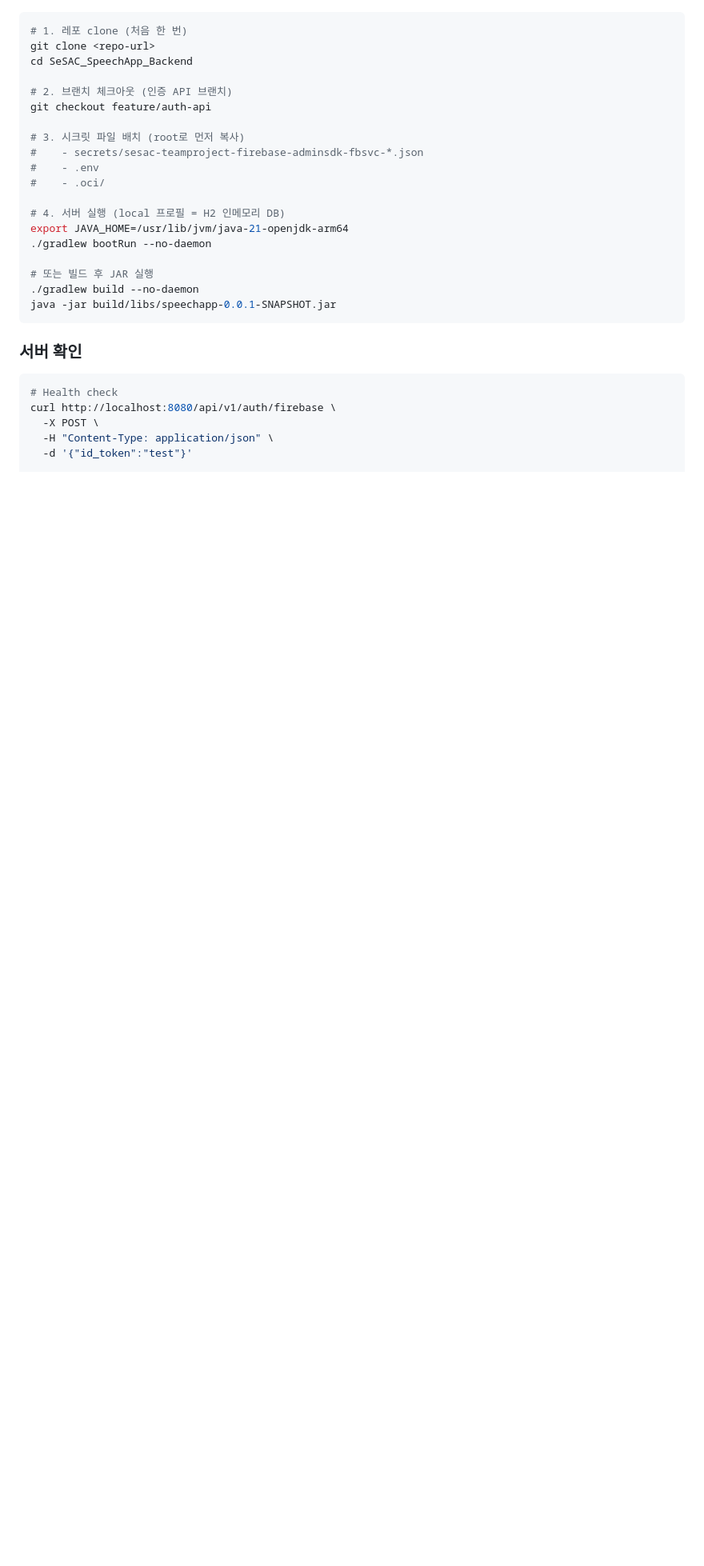
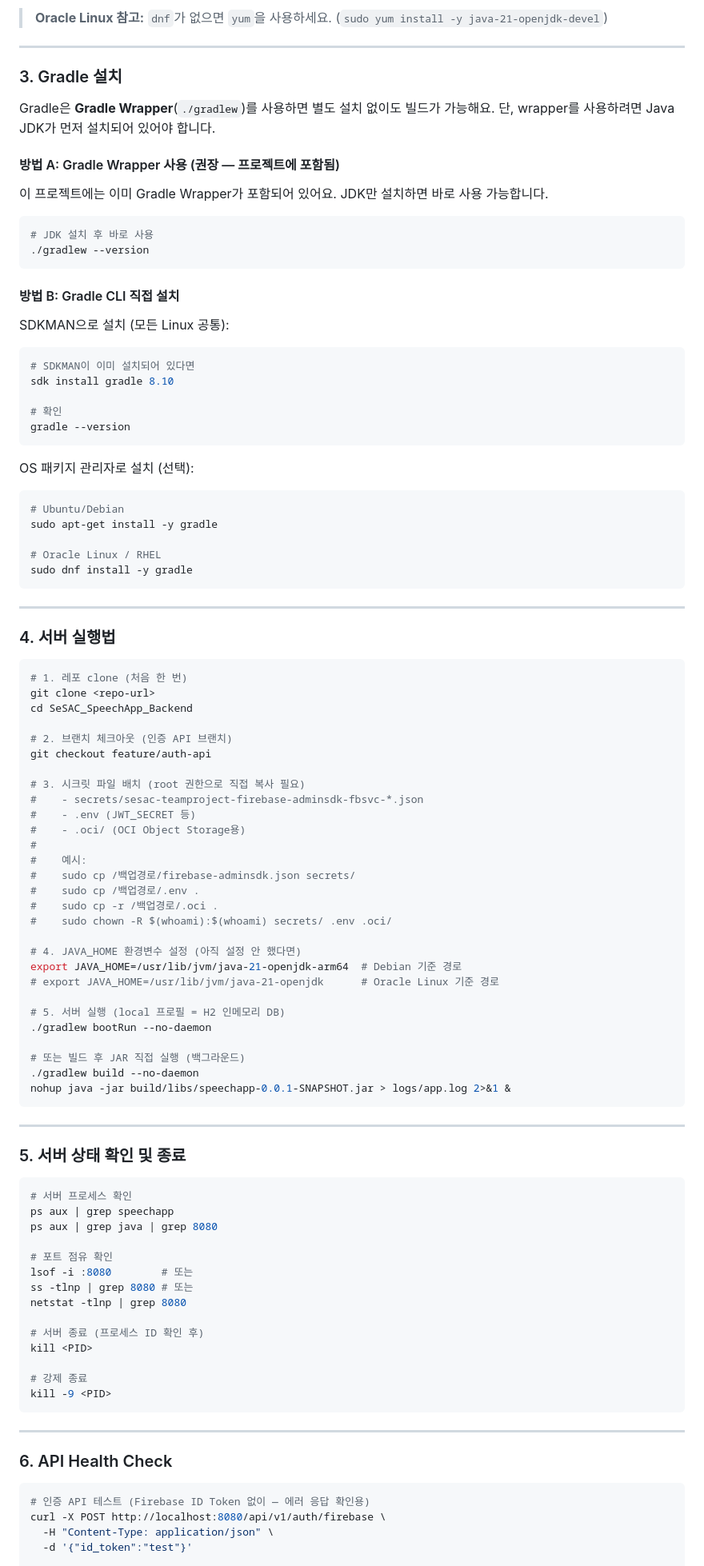
Before and after one commit to 2026SeSAC-Oracle-Team2/SeSAC_SpeechApp_Backend, a Markdown page: README.md, the part around one of its changes. Shown at 80% size. Rendered like a GitHub page; blank space fills up the shorter version.

````diff
--- a/README.md
+++ b/README.md
@@ -90,3 +168,45 @@ SeSAC_SpeechApp_Backend/
+> **Oracle Linux 참고:** `dnf`가 없으면 `yum`을 사용하세요. (`sudo yum install -y java-21-openjdk-devel`)
+
+---
+
+### 3. Gradle 설치
+
+Gradle은 **Gradle Wrapper**(`./gradlew`)를 사용하면 별도 설치 없이도 빌드가 가능해요. 단, wrapper를 사용하려면 Java JDK가 먼저 설치되어 있어야 합니다.
+
+#### 방법 A: Gradle Wrapper 사용 (권장 — 프로젝트에 포함됨)
+
+이 프로젝트에는 이미 Gradle Wrapper가 포함되어 있어요. JDK만 설치하면 바로 사용 가능합니다.
+
+```bash
+# JDK 설치 후 바로 사용
+./gradlew --version
+```
+
+#### 방법 B: Gradle CLI 직접 설치
+
+SDKMAN으로 설치 (모든 Linux 공통):
+
+```bash
+# SDKMAN이 이미 설치되어 있다면
+sdk install gradle 8.10
+
+# 확인
+gradle --version
+```
+
+OS 패키지 관리자로 설치 (선택):
+
+```bash
+# Ubuntu/Debian
+sudo apt-get install -y gradle
+
+# Oracle Linux / RHEL
+sudo dnf install -y gradle
+```
+
+---
+
+### 4. 서버 실행법
 
 ```bash
 # 1. 레포 clone (처음 한 번)
@@ -96,26 +216,57 @@ cd SeSAC_SpeechApp_Backend
 # 2. 브랜치 체크아웃 (인증 API 브랜치)
 git checkout feature/auth-api
 
-# 3. 시크릿 파일 배치 (root로 먼저 복사)
+# 3. 시크릿 파일 배치 (root 권한으로 직접 복사 필요)
 #    - secrets/sesac-teamproject-firebase-adminsdk-fbsvc-*.json
-#    - .env
-#    - .oci/
+#    - .env (JWT_SECRET 등)
+#    - .oci/ (OCI Object Storage용)
+#
+#    예시:
+#    sudo cp /백업경로/firebase-adminsdk.json secrets/
+#    sudo cp /백업경로/.env .
+#    sudo cp -r /백업경로/.oci .
+#    sudo chown -R $(whoami):$(whoami) secrets/ .env .oci/
 
-# 4. 서버 실행 (local 프로필 = H2 인메모리 DB)
-export JAVA_HOME=/usr/lib/jvm/java-21-openjdk-arm64
+# 4. JAVA_HOME 환경변수 설정 (아직 설정 안 했다면)
+export JAVA_HOME=/usr/lib/jvm/java-21-openjdk-arm64  # Debian 기준 경로
+# export JAVA_HOME=/usr/lib/jvm/java-21-openjdk      # Oracle Linux 기준 경로
+
+# 5. 서버 실행 (local 프로필 = H2 인메모리 DB)
 ./gradlew bootRun --no-daemon
 
-# 또는 빌드 후 JAR 실행
+# 또는 빌드 후 JAR 직접 실행 (백그라운드)
 ./gradlew build --no-daemon
-java -jar build/libs/speechapp-0.0.1-SNAPSHOT.jar
+nohup java -jar build/libs/speechapp-0.0.1-SNAPSHOT.jar > logs/app.log 2>&1 &
 ```
 
-### 서버 확인
+---
+
+### 5. 서버 상태 확인 및 종료
 
 ```bash
-# Health check
-curl http://localhost:8080/api/v1/auth/firebase \
-  -X POST \
+# 서버 프로세스 확인
+ps aux | grep speechapp
+ps aux | grep java | grep 8080
+
+# 포트 점유 확인
+lsof -i :8080        # 또는
+ss -tlnp | grep 8080 # 또는
+netstat -tlnp | grep 8080
+
+# 서버 종료 (프로세스 ID 확인 후)
+kill <PID>
+
+# 강제 종료
+kill -9 <PID>
+```
+
+---
+
+### 6. API Health Check
+
+```bash
+# 인증 API 테스트 (Firebase ID Token 없이 — 에러 응답 확인용)
+curl -X POST http://localhost:8080/api/v1/auth/firebase \
   -H "Content-Type: application/json" \
   -d '{"id_token":"test"}'
 
````
Also changed, not shown: other parts of README.md (+97 -5 lines).
